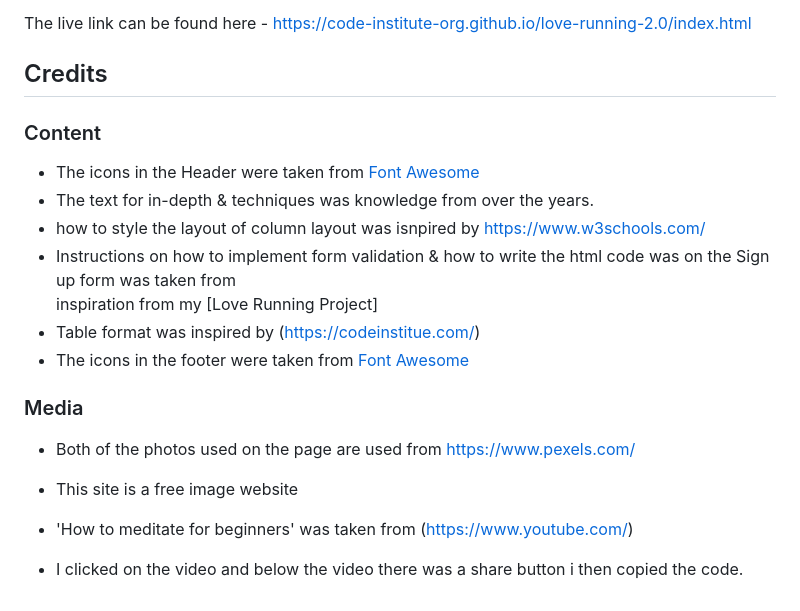
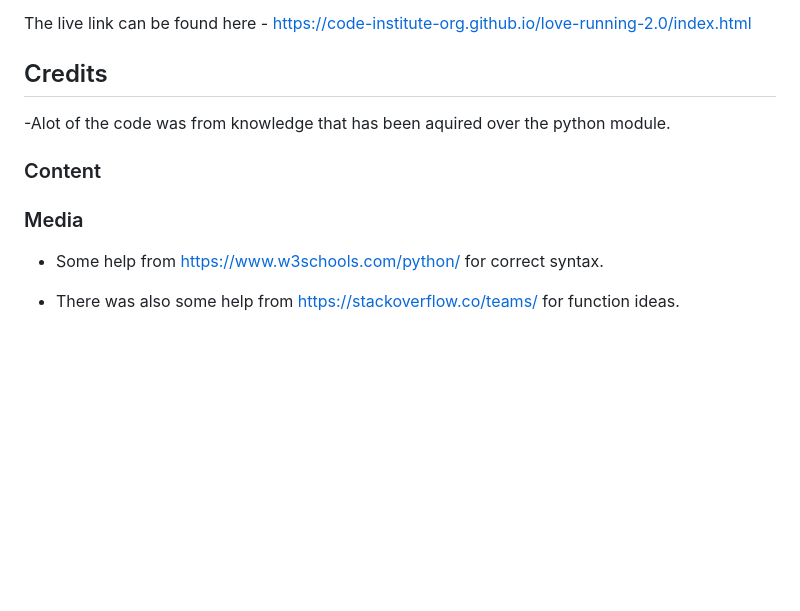
Before and after one commit to olutobi1996/battleships-python, a Markdown page: README.md, the part around one of its changes. Rendered like a GitHub page; blank space fills up the shorter version.

Commit message:
added to media section of Readme.md

```diff
--- a/README.md
+++ b/README.md
@@ -43,21 +43,13 @@ The live link can be found here - https://code-institute-org.github.io/love-runn
 
 ## Credits
 
+-Alot of the code was from knowledge that has been aquired over the python module.
+
 
 ### Content
 
-- The icons in the Header were taken from [Font Awesome](https://fontawesome.com/)
-- The text for in-depth & techniques was knowledge from over the years.
-- how to style the layout of column layout was isnpired by https://www.w3schools.com/
-- Instructions on how to implement form validation & how to write the html code was on the Sign up form was taken from
- inspiration from my [Love Running Project]
- - Table format was inspired by (https://codeinstitue.com/)
-- The icons in the footer were taken from [Font Awesome](https://fontawesome.com/)
-
 ### Media
 
-- Both of the photos used on the page are used from https://www.pexels.com/
-- This site is a free image website
+- Some help from https://www.w3schools.com/python/ for correct syntax.
 
-- 'How to meditate for beginners' was taken from (https://www.youtube.com/)
-- I clicked on the video and below the video there was a share button i then copied the code.
+- There was also some help from https://stackoverflow.co/teams/ for function ideas.
```
Also changed, not shown: other parts of README.md (+1 -1 lines).
